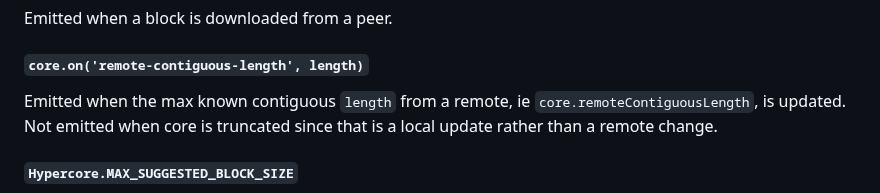
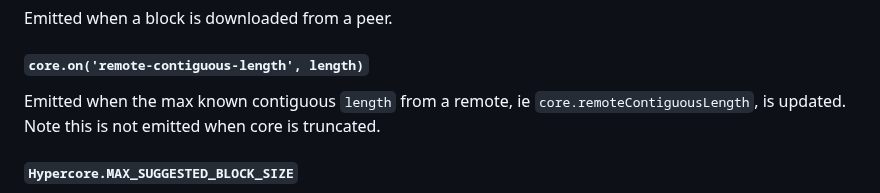
Before and after one commit to holepunchto/hypercore, a Markdown page: README.md, the part around the change. Drawn GitHub-style.

```diff
--- a/README.md
+++ b/README.md
@@ -716,7 +716,7 @@ Emitted when a block is downloaded from a peer.
 
 #### `core.on('remote-contiguous-length', length)`
 
-Emitted when the max known contiguous `length` from a remote, ie `core.remoteContiguousLength`, is updated. Not emitted when core is truncated since that is a local update rather than a remote change.
+Emitted when the max known contiguous `length` from a remote, ie `core.remoteContiguousLength`, is updated. Note this is not emitted when core is truncated.
 
 #### `Hypercore.MAX_SUGGESTED_BLOCK_SIZE`
 
```
